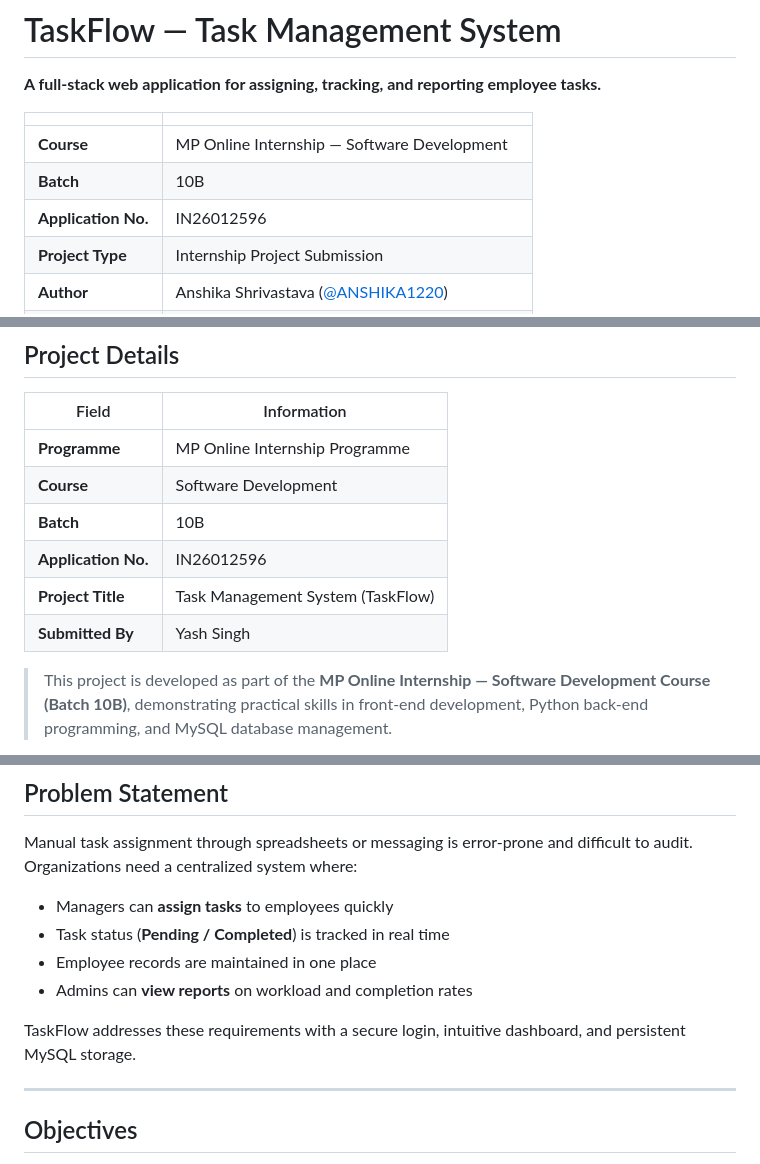
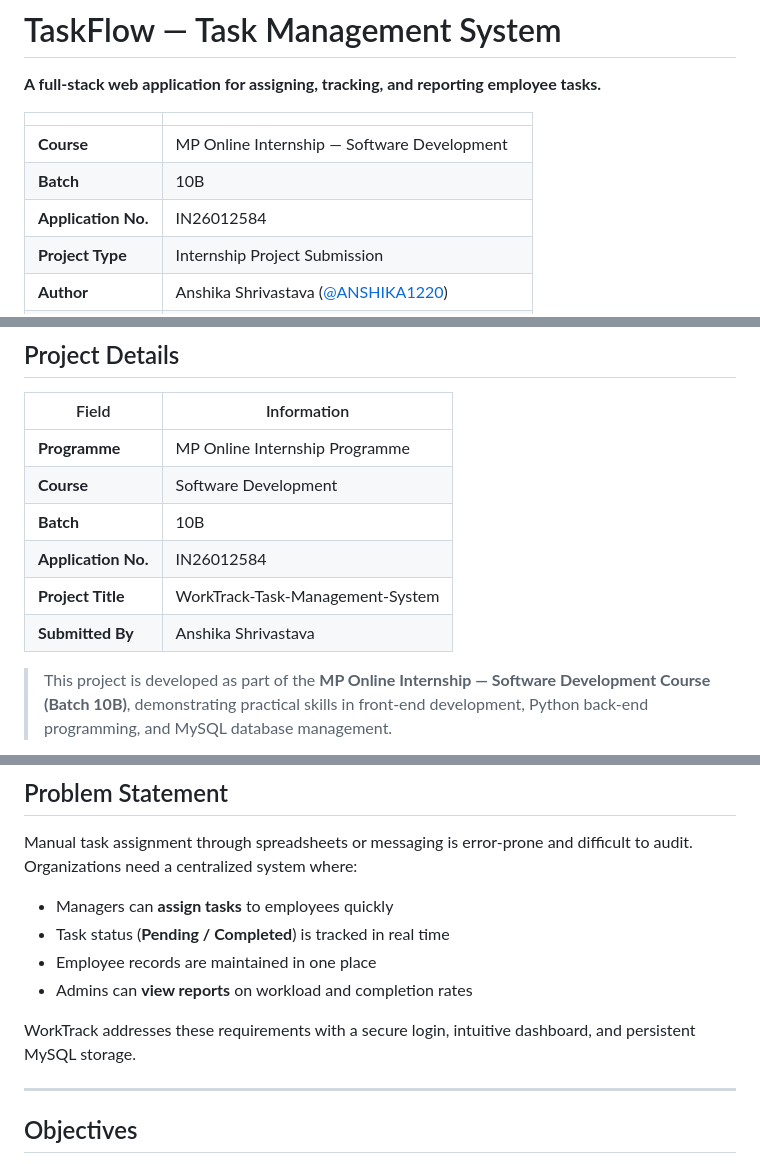
Before and after one commit to ANSHIKA1220/WorkTrack-Task-Management-System, a Markdown page: README.md, 3 parts joined by grey strips. Rendered like a GitHub page.

Commit message:
Revised project details in README.md

```diff
--- a/README.md
+++ b/README.md
@@ -6,7 +6,7 @@
 |---|---|
 | **Course** | MP Online Internship — Software Development |
 | **Batch** | 10B |
-| **Application No.** | IN26012596 |
+| **Application No.** | IN26012584 |
 | **Project Type** | Internship Project Submission |
 | **Author** | Anshika Shrivastava ([@ANSHIKA1220](https://github.com/ANSHIKA1220)) |
 | **Technologies** | HTML · CSS · JavaScript · Python (Flask) · MySQL |
@@ -20,9 +20,9 @@
 | **Programme** | MP Online Internship Programme |
 | **Course** | Software Development |
 | **Batch** | 10B |
-| **Application No.** | IN26012596 |
-| **Project Title** | Task Management System (TaskFlow) |
-| **Submitted By** | Yash Singh |
+| **Application No.** | IN26012584 |
+| **Project Title** | WorkTrack-Task-Management-System |
+| **Submitted By** | Anshika Shrivastava |
 
 > This project is developed as part of the **MP Online Internship — Software Development Course (Batch 10B)**, demonstrating practical skills in front-end development, Python back-end programming, and MySQL database management.
 
@@ -45,7 +45,7 @@ Manual task assignment through spreadsheets or messaging is error-prone and diff
 - Employee records are maintained in one place
 - Admins can **view reports** on workload and completion rates
 
-TaskFlow addresses these requirements with a secure login, intuitive dashboard, and persistent MySQL storage.
+WorkTrack addresses these requirements with a secure login, intuitive dashboard, and persistent MySQL storage.
 
 ---
 
```
Also changed, not shown: other parts of README.md (+2 -2 lines).
